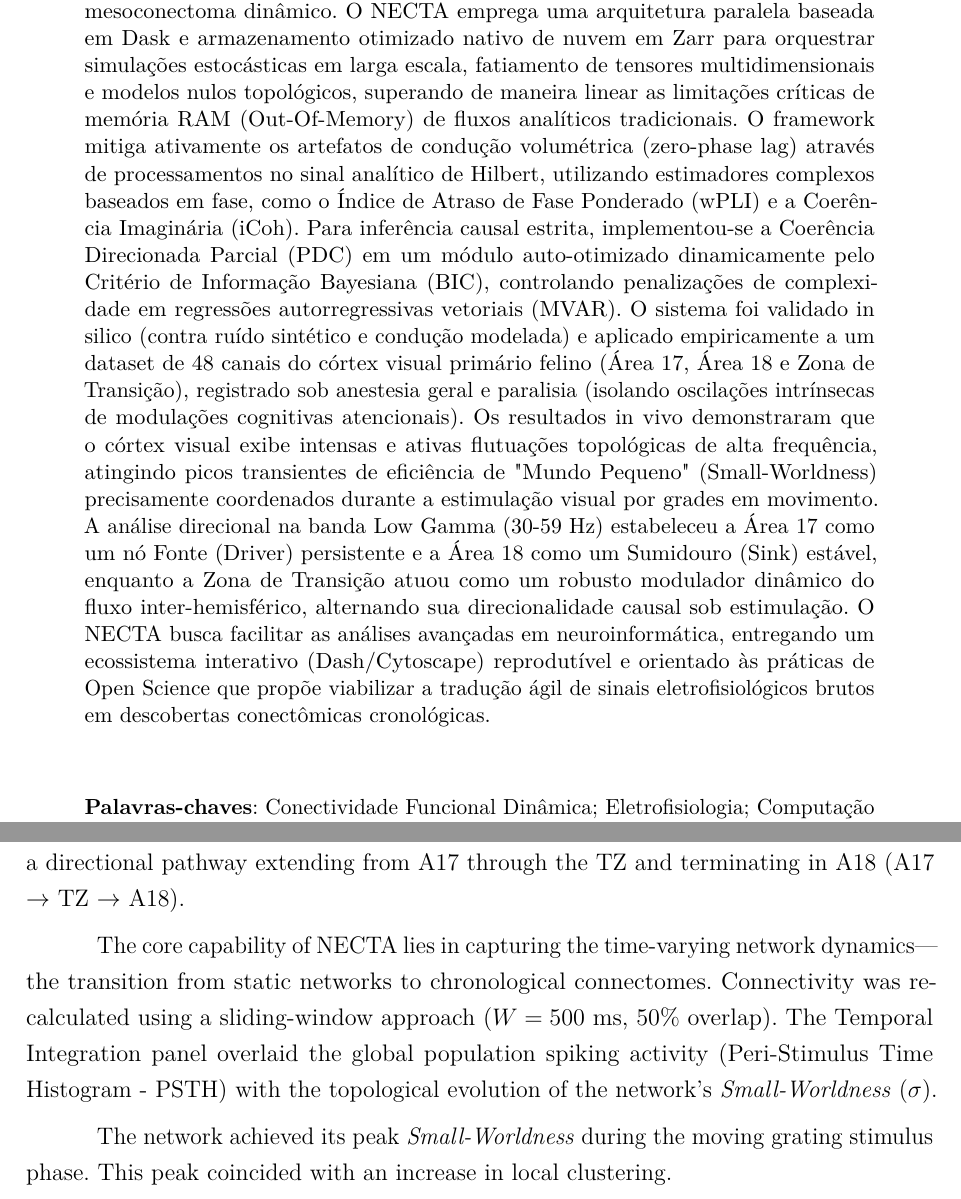
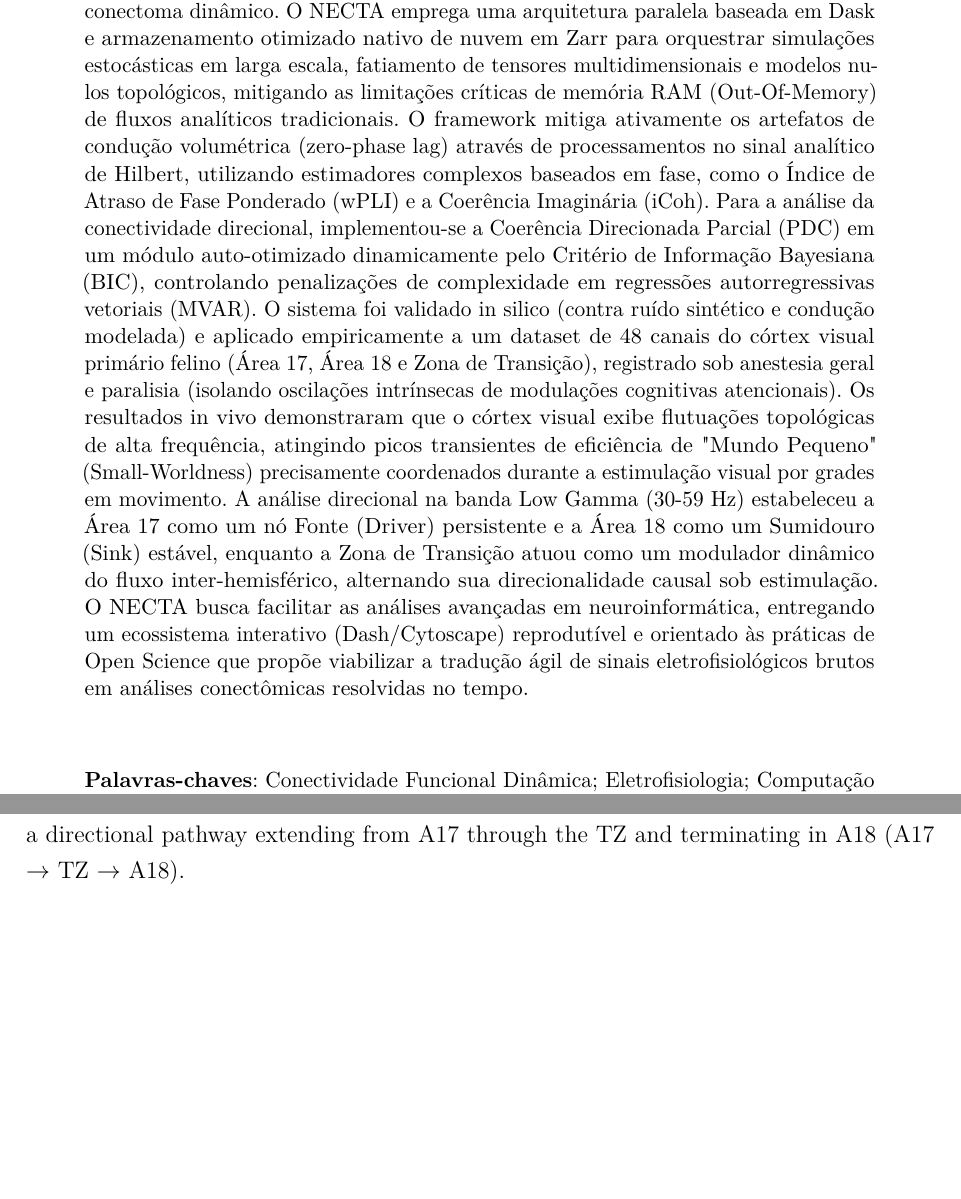
Before and after one commit to jaimecirne/necta-docs, a LaTeX thesis (latex_qualificacao/main.tex, which reads latex_qualificacao/pre-textuais/resumo.tex, latex_qualificacao/textuais/capitulo4.tex): two parts of pages 7 and 38 of 51, joined at a grey line, cut so that both start at the same text, the shorter picture padded with empty space. Compiled offline with pdfLaTeX.

Commit message:
docs: refine abstract and resumo text regarding NECTA methodology and findings

```diff
--- a/latex_qualificacao/pre-textuais/resumo.tex
+++ b/latex_qualificacao/pre-textuais/resumo.tex
@@ -2,7 +2,7 @@
 \setlength{\absparsep}{18pt} % ajusta o espaçamento dos parágrafos do resumo
 \begin{resumo}[Resumo]
 
-A análise tradicional da conectividade funcional do cérebro frequentemente colapsa a dimensão temporal, gerando grafos estáticos que mascaram a evolução dinâmica das redes neurais. Além disso, a extração de redes resolvidas no tempo a partir de dados de eletrofisiologia de alta densidade (LFP) esbarra no fenômeno físico da condução de volume e no gargalo computacional associado ao processamento estocástico de Big Data. Esta tese de qualificação apresenta o NECTA (Neural Electrophysiological Connectivity Time-resolved Analysis), um framework computacional interativo de alto desempenho projetado para a exploração metodológica do mesoconectoma dinâmico. O NECTA emprega uma arquitetura paralela baseada em Dask e armazenamento otimizado nativo de nuvem em Zarr para orquestrar simulações estocásticas em larga escala, fatiamento de tensores multidimensionais e modelos nulos topológicos, superando de maneira linear as limitações críticas de memória RAM (Out-Of-Memory) de fluxos analíticos tradicionais. O framework mitiga ativamente os artefatos de condução volumétrica (zero-phase lag) através de processamentos no sinal analítico de Hilbert, utilizando estimadores complexos baseados em fase, como o Índice de Atraso de Fase Ponderado (wPLI) e a Coerência Imaginária (iCoh). Para inferência causal estrita, implementou-se a Coerência Direcionada Parcial (PDC) em um módulo auto-otimizado dinamicamente pelo Critério de Informação Bayesiana (BIC), controlando penalizações de complexidade em regressões autorregressivas vetoriais (MVAR). O sistema foi validado in silico (contra ruído sintético e condução modelada) e aplicado empiricamente a um dataset de 48 canais do córtex visual primário felino (Área 17, Área 18 e Zona de Transição), registrado sob anestesia geral e paralisia (isolando oscilações intrínsecas de modulações cognitivas atencionais). Os resultados in vivo demonstraram que o córtex visual exibe intensas e ativas flutuações topológicas de alta frequência, atingindo picos transientes de eficiência de "Mundo Pequeno" (Small-Worldness) precisamente coordenados durante a estimulação visual por grades em movimento. A análise direcional na banda Low Gamma (30-59 Hz) estabeleceu a Área 17 como um nó Fonte (Driver) persistente e a Área 18 como um Sumidouro (Sink) estável, enquanto a Zona de Transição atuou como um robusto modulador dinâmico do fluxo inter-hemisférico, alternando sua direcionalidade causal sob estimulação. O NECTA busca facilitar as análises avançadas em neuroinformática, entregando um ecossistema interativo (Dash/Cytoscape) reprodutível e orientado às práticas de Open Science que propõe viabilizar a tradução ágil de sinais eletrofisiológicos brutos em descobertas conectômicas cronológicas.
+A análise tradicional da conectividade funcional do cérebro frequentemente colapsa a dimensão temporal, gerando grafos estáticos que mascaram a evolução dinâmica das redes neurais. Além disso, a extração de redes resolvidas no tempo a partir de dados de eletrofisiologia de alta densidade (LFP) esbarra no fenômeno físico da condução de volume e no gargalo computacional associado ao processamento estocástico de Big Data. Esta tese de qualificação apresenta o NECTA (Neural Electrophysiological Connectivity Time-resolved Analysis), um framework computacional interativo de alto desempenho projetado para a exploração metodológica do mesoconectoma dinâmico. O NECTA emprega uma arquitetura paralela baseada em Dask e armazenamento otimizado nativo de nuvem em Zarr para orquestrar simulações estocásticas em larga escala, fatiamento de tensores multidimensionais e modelos nulos topológicos, mitigando as limitações críticas de memória RAM (Out-Of-Memory) de fluxos analíticos tradicionais. O framework mitiga ativamente os artefatos de condução volumétrica (zero-phase lag) através de processamentos no sinal analítico de Hilbert, utilizando estimadores complexos baseados em fase, como o Índice de Atraso de Fase Ponderado (wPLI) e a Coerência Imaginária (iCoh). Para a análise da conectividade direcional, implementou-se a Coerência Direcionada Parcial (PDC) em um módulo auto-otimizado dinamicamente pelo Critério de Informação Bayesiana (BIC), controlando penalizações de complexidade em regressões autorregressivas vetoriais (MVAR). O sistema foi validado in silico (contra ruído sintético e condução modelada) e aplicado empiricamente a um dataset de 48 canais do córtex visual primário felino (Área 17, Área 18 e Zona de Transição), registrado sob anestesia geral e paralisia (isolando oscilações intrínsecas de modulações cognitivas atencionais). Os resultados in vivo demonstraram que o córtex visual exibe flutuações topológicas de alta frequência, atingindo picos transientes de eficiência de "Mundo Pequeno" (Small-Worldness) precisamente coordenados durante a estimulação visual por grades em movimento. A análise direcional na banda Low Gamma (30-59 Hz) estabeleceu a Área 17 como um nó Fonte (Driver) persistente e a Área 18 como um Sumidouro (Sink) estável, enquanto a Zona de Transição atuou como um modulador dinâmico do fluxo inter-hemisférico, alternando sua direcionalidade causal sob estimulação. O NECTA busca facilitar as análises avançadas em neuroinformática, entregando um ecossistema interativo (Dash/Cytoscape) reprodutível e orientado às práticas de Open Science que propõe viabilizar a tradução ágil de sinais eletrofisiológicos brutos em análises conectômicas resolvidas no tempo.
 
 \vspace{\onelineskip}
  \noindent
--- a/latex_qualificacao/textuais/capitulo4.tex
+++ b/latex_qualificacao/textuais/capitulo4.tex
@@ -139,10 +139,6 @@ Figure~\ref{fig:pdc_graph} visualizes these raw directional data. Following stim
 
 To decode the causal relationships within this structural backbone, Partial Directed Coherence (PDC) was applied using the BIC-optimized MVAR models. The static PDC analysis in the Low Gamma band revealed a highly asymmetrical and hierarchical information flow across the visual cortex.
 By calculating the Net Flow for each region, the analysis indicates that A17 behaves as the dominant persistent Driver, exhibiting a significantly higher Net Flow ($M = 1.21$, $SD = 1.17$) compared to the rest of the network ($M = -0.60$, $SD = 1.37$; Mann-Whitney $U = 424.0$, $p = 1.245 \times 10^{-4}$, effect size $r = -0.656$). In contrast, A18 behaves as the primary \textit{Receiver} (Sink) (-1.36 net flow). These results suggest a directional pathway extending from A17 through the TZ and terminating in A18 (A17 $\rightarrow$ TZ $\rightarrow$ A18).
-
-The core capability of NECTA lies in capturing the time-varying network dynamics---the transition from static networks to chronological connectomes. Connectivity was recalculated using a sliding-window approach ($W = 500$ ms, 50\% overlap). The Temporal Integration panel overlaid the global population spiking activity (Peri-Stimulus Time Histogram - PSTH) with the topological evolution of the network's \textit{Small-Worldness} ($\sigma$).
-
-The network achieved its peak \textit{Small-Worldness} during the moving grating stimulus phase. This peak coincided with an increase in local clustering.
 
 \vspace{1cm}
 
```
Also changed, not shown: latex_qualificacao/main.pdf, latex_qualificacao/pre-textuais/resumo.tex (2 more changed lines), latex_qualificacao/textuais/capitulo4.tex (2 more changed lines).
